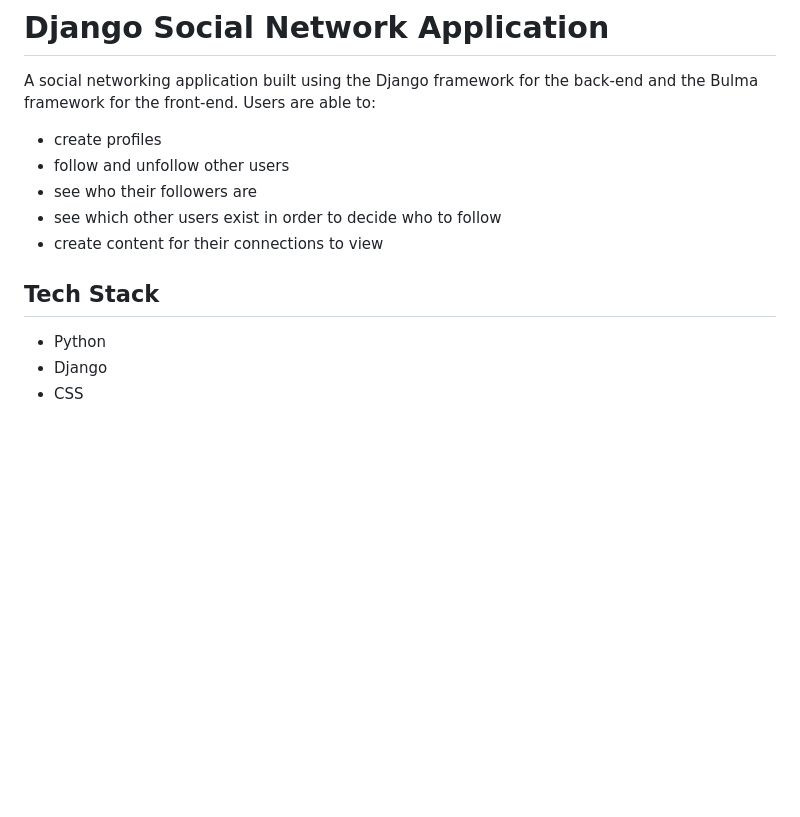
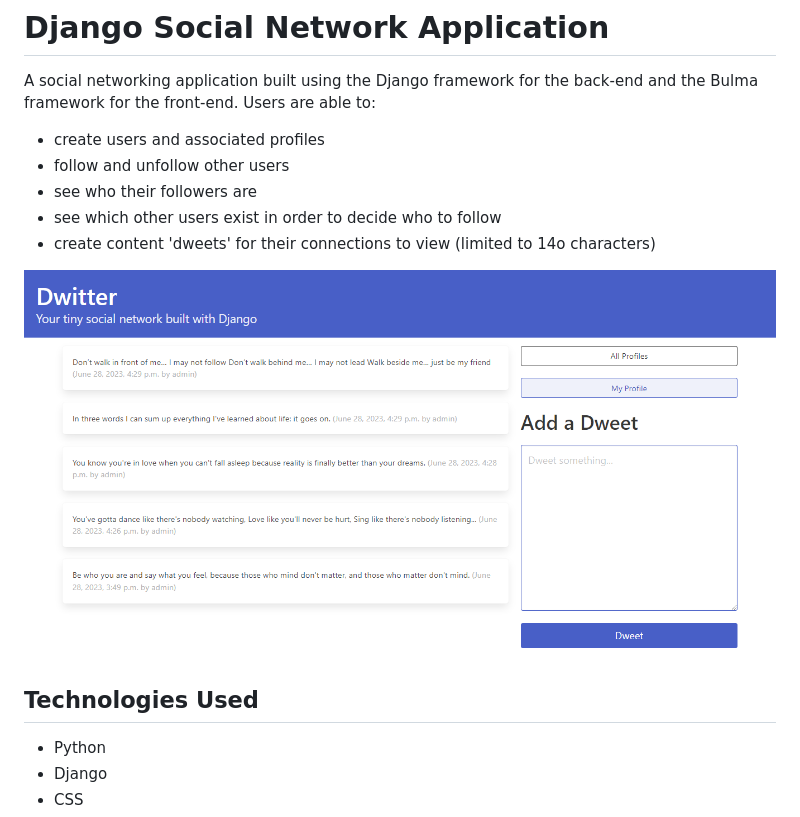
Before and after one commit to M-Mbugua/django_social_network, a Markdown page: README.md, the part around the change. Drawn GitHub-style; pictures changed too: screenshot_1.png (added); blank space fills up the shorter version.

```diff
--- a/README.md
+++ b/README.md
@@ -3,14 +3,16 @@
 A social networking application built using the Django framework
 for the back-end and the Bulma framework for the front-end.
 Users are able to:
-- create profiles
+- create users and associated profiles
 - follow and unfollow other users
 - see who their followers are
 - see which other users exist in order to decide who to
 follow
-- create content for their connections to view
+- create content 'dweets' for their connections to view (limited to 14o characters)
 
-## Tech Stack
+![screenshot](screenshot_1.png)
+
+## Technologies Used
 
 - Python
 - Django
```
Also changed, not shown: 1 other file.
